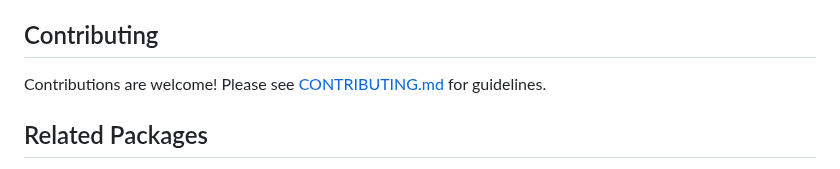
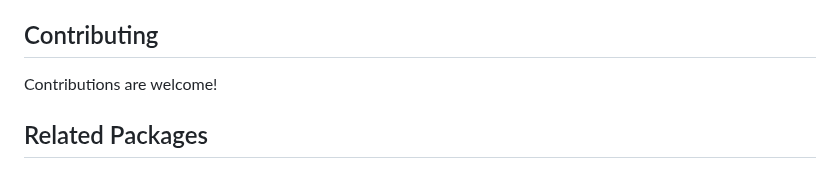
Before and after one commit to emfeltham/FormulaCompiler.jl, a Markdown page: README.md, the part around the change. Drawn GitHub-style.

```diff
--- a/README.md
+++ b/README.md
@@ -309,7 +309,7 @@ FormulaCompiler achieves zero-allocation performance through a unified compilati
 
 ## Contributing
 
-Contributions are welcome! Please see [CONTRIBUTING.md](CONTRIBUTING.md) for guidelines.
+Contributions are welcome!
 
 ## Related Packages
 
```
